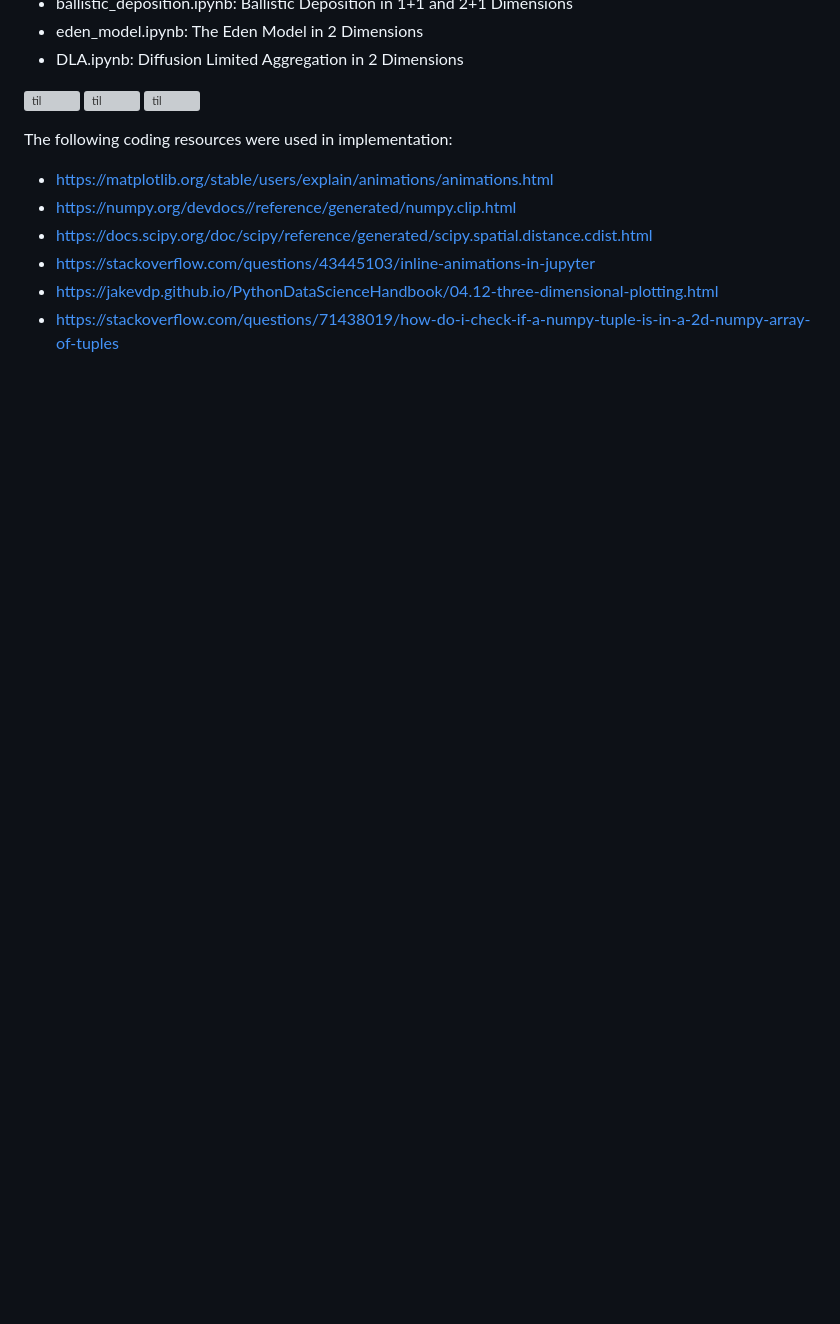
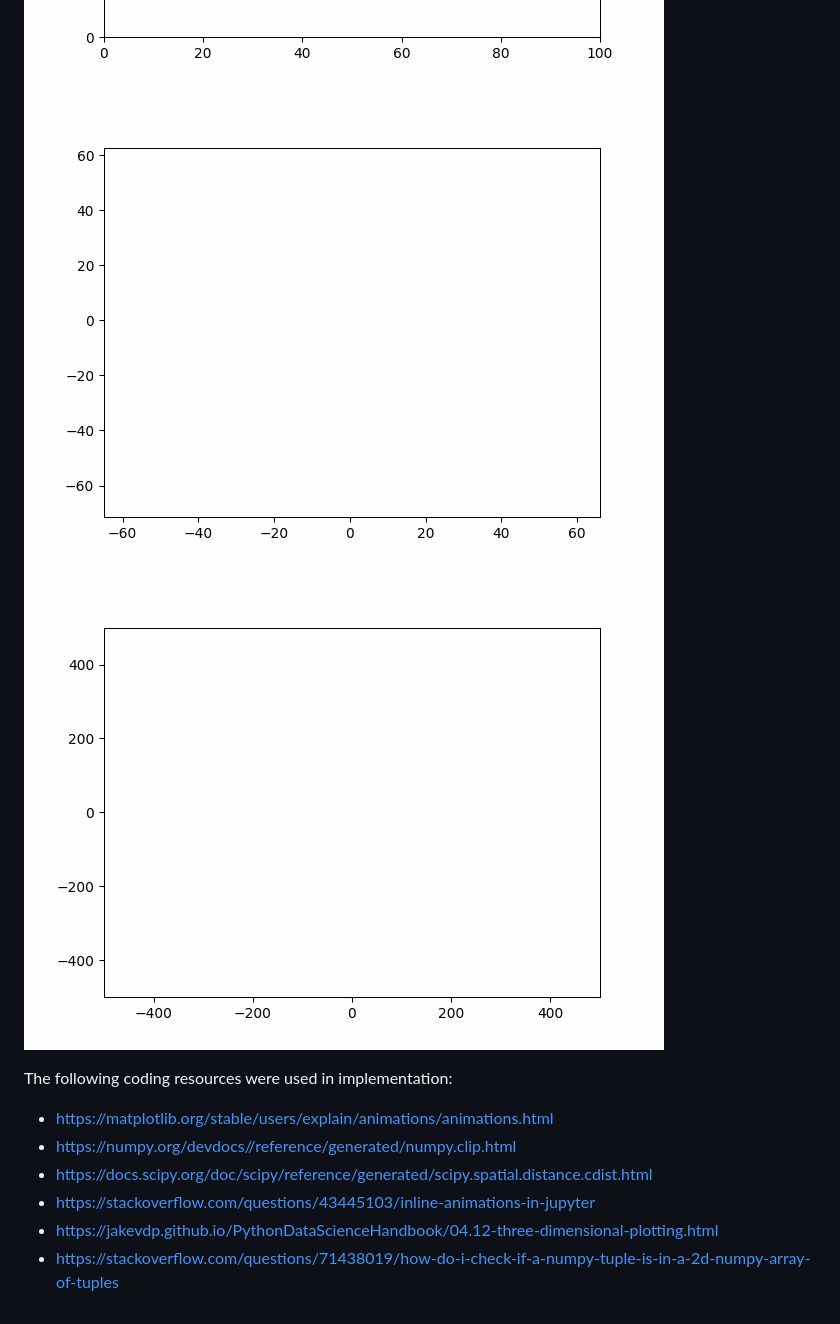
Before and after one commit to pityivan/Random-Surface-Models-and-the-KPZ-Equation, a Markdown page: README.md, the part around the change. GitHub-like rendering; pictures changed too: img/DLA_gif.gif (added), img/ballistic_gif.gif (added), img/eden_gif.gif (added); blank space fills up the shorter version; grey boxes are pictures that could not be loaded.

Commit message:
Added gifs to img folder

```diff
--- a/README.md
+++ b/README.md
@@ -12,7 +12,7 @@ This final project implements several different random surface models and analyz
 
 ![til](./img/ballistic_gif.gif)
 ![til](./img/eden_gif.gif)
-![til](./img/scatter_gif.gif)
+![til](./img/DLA_gif.gif)
 
 The following coding resources were used in implementation:
 * https://matplotlib.org/stable/users/explain/animations/animations.html
```
